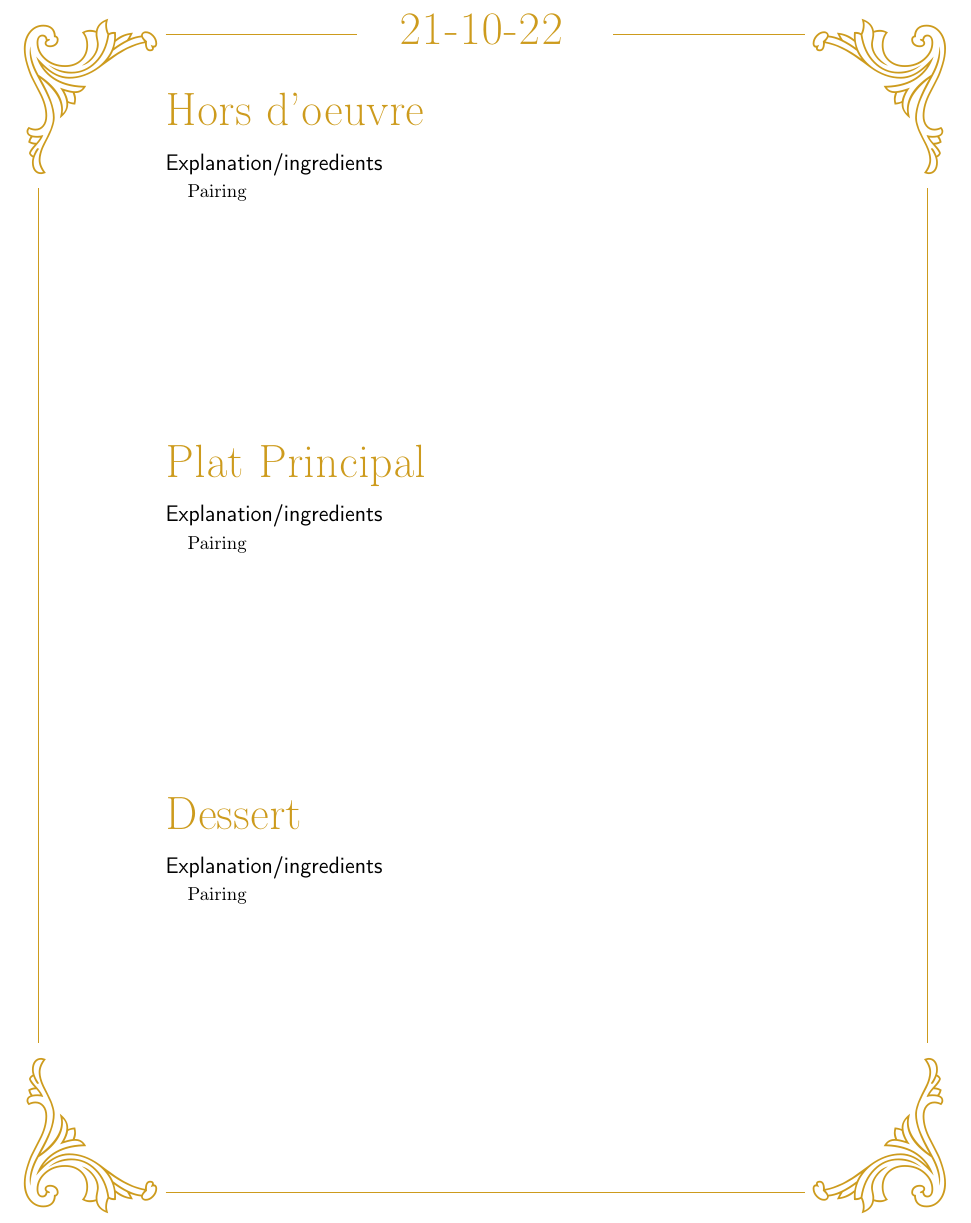
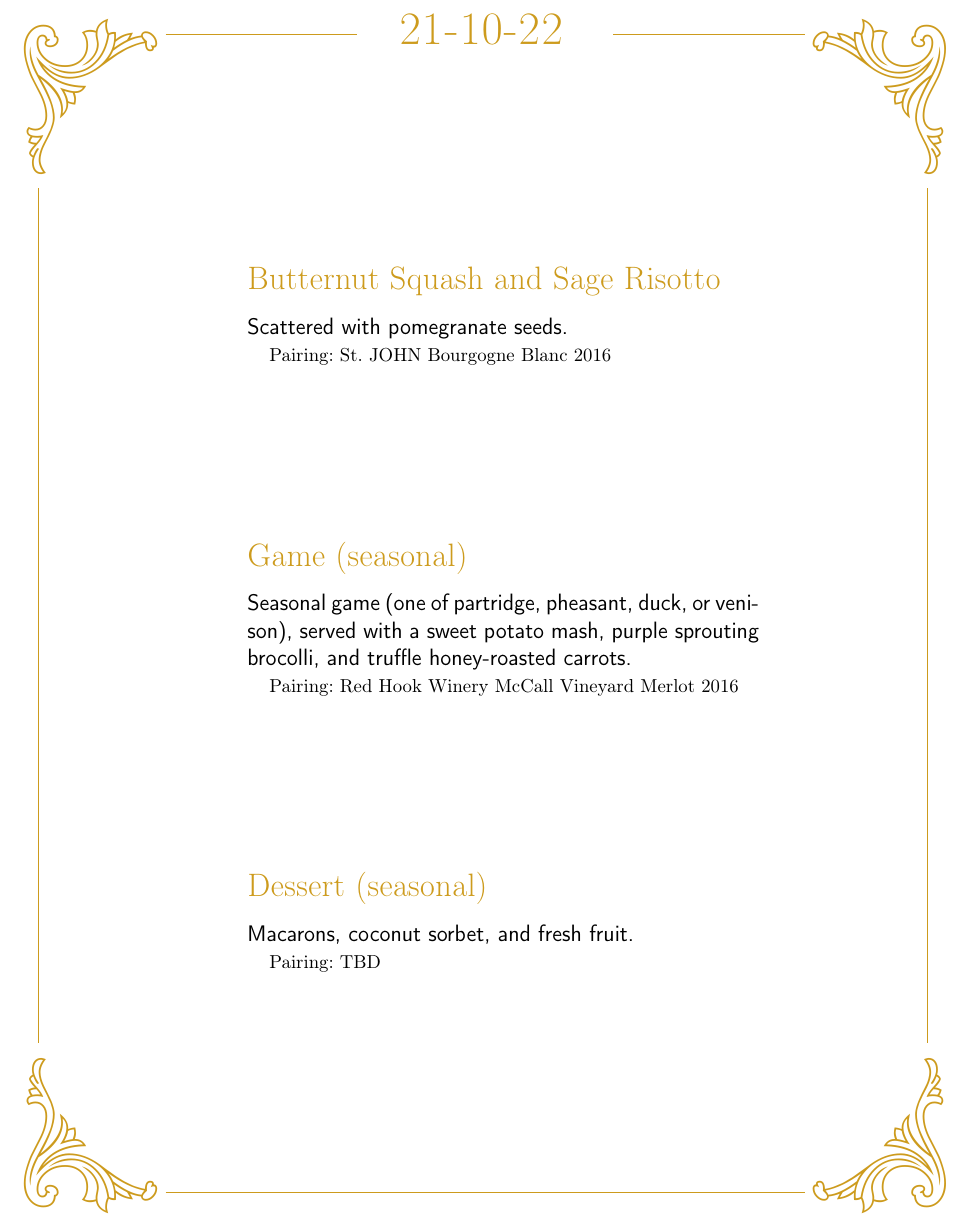
Before and after one commit to jmblake/menu-maker, a LaTeX document (main.tex): part of the page, cut so that both start at the same text. Compiled offline with pdfLaTeX.

Commit message:
Update main.tex

```diff
--- a/main.tex
+++ b/main.tex
@@ -35,7 +35,7 @@
 % a tabular* for each food group
 \newenvironment{Group}[1]
   {\noindent\begin{tabular*}{\textwidth}{@{}p{.8\linewidth}@{\extracolsep{\fill}}r@{}}
-    {\fontsize{24}{29}\selectfont\ColText{#1}}\\[0.8em]}
+    {\fontsize{18}{29}\selectfont\ColText{#1}}\\[0.8em]}
   {\end{tabular*}}
 
 % to format each entry
@@ -49,25 +49,27 @@
 \pagestyle{empty}
 
 \begin{document}
-\begin{Group}{Hors d'oeuvre}
-\Entry{Explanation/ingredients}{} \\
-\Expl{Pairing} \\
+
+\vspace*{80pt}
+\hspace{2em}
+\begin{Group}{Butternut Squash and Sage Risotto}
+\Entry{Scattered with pomegranate seeds.}{} \\
+\Expl{Pairing: St. JOHN Bourgogne Blanc 2016} \\
 \end{Group}
 
 \vfill
-
-\begin{Group}{Plat Principal}
-\Entry{Explanation/ingredients}{} \\
-\Expl{Pairing} \\
+\hspace{2em}
+\begin{Group}{Game (seasonal)}
+\Entry{Seasonal game (one of partridge, pheasant, duck, or venison), served with a sweet potato mash, purple sprouting brocolli, and truffle honey-roasted carrots.}{} \\
+\Expl{Pairing: Red Hook Winery McCall Vineyard Merlot 2016 } \\
 \end{Group}
 
 \vfill
-
-\begin{Group}{Dessert}
-\Entry{Explanation/ingredients}{} \\
-\Expl{Pairing} \\
+\hspace{2em}
+\begin{Group}{Dessert (seasonal)}
+\Entry{Macarons, coconut sorbet, and fresh fruit.}{} \\
+\Expl{Pairing: TBD} \\
 \end{Group}
 
 \vfill
-
 \end{document}
```
